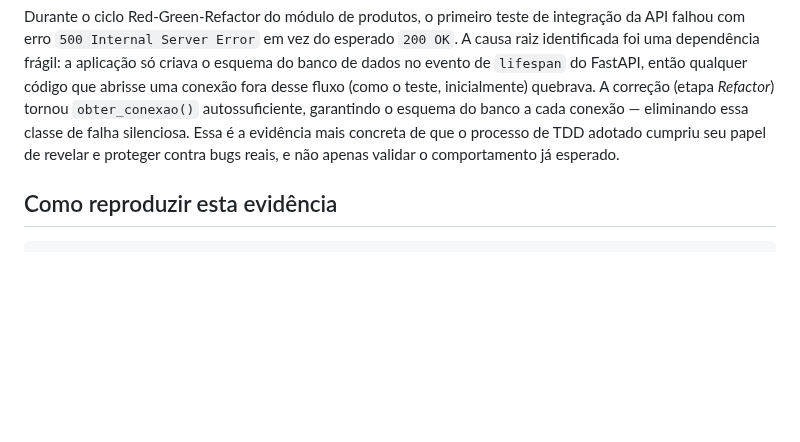
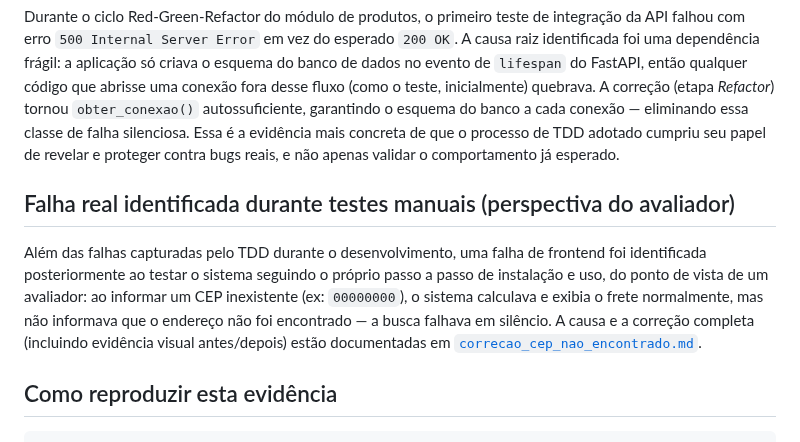
Before and after one commit to Renan-O-Moreira/mini_projeto_UFG, a Markdown page: docs/evidencias/evidencias_testes.md, the part around the change. Rendered like a GitHub page; blank space fills up the shorter version.

````diff
--- a/docs/evidencias/evidencias_testes.md
+++ b/docs/evidencias/evidencias_testes.md
@@ -77,6 +77,18 @@ de falha silenciosa. Essa é a evidência mais concreta de que o processo
 de TDD adotado cumpriu seu papel de revelar e proteger contra bugs
 reais, e não apenas validar o comportamento já esperado.
 
+## Falha real identificada durante testes manuais (perspectiva do avaliador)
+
+Além das falhas capturadas pelo TDD durante o desenvolvimento, uma
+falha de frontend foi identificada posteriormente ao testar o sistema
+seguindo o próprio passo a passo de instalação e uso, do ponto de
+vista de um avaliador: ao informar um CEP inexistente (ex:
+`00000000`), o sistema calculava e exibia o frete normalmente, mas não
+informava que o endereço não foi encontrado — a busca falhava em
+silêncio. A causa e a correção completa (incluindo evidência visual
+antes/depois) estão documentadas em
+[`correcao_cep_nao_encontrado.md`](correcao_cep_nao_encontrado.md).
+
 ## Como reproduzir esta evidência
 
 ```bash
````
Also changed, not shown: README.md (+10 -4 lines), docs/evidencias/correcao_cep_nao_encontrado.md (added, +82 -0 lines), docs/evidencias/imagens/correcao_cep_formato_invalido.png (added), docs/evidencias/imagens/correcao_cep_nao_encontrado.png (added), 4 other files.
